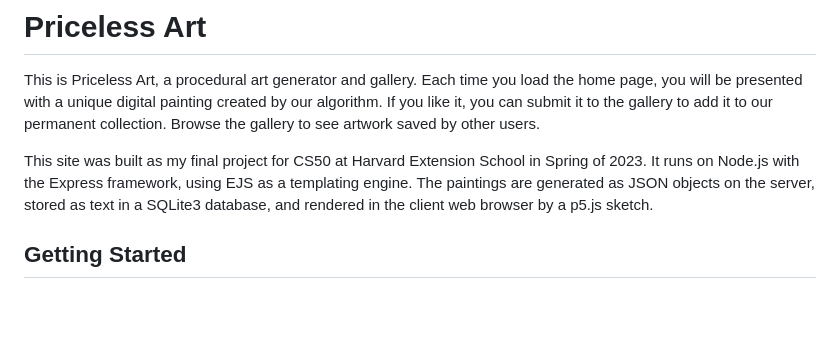
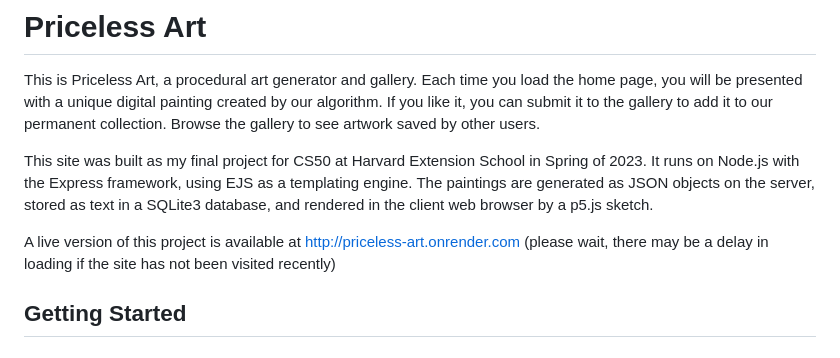
Before and after one commit to sashaikaia/priceless-art, a Markdown page: README.md, the part around one of its changes. GitHub-like rendering; blank space fills up the shorter version.

```diff
--- a/README.md
+++ b/README.md
@@ -2,6 +2,8 @@
 This is Priceless Art, a procedural art generator and gallery. Each time you load the home page, you will be presented with a unique digital painting created by our algorithm. If you like it, you can submit it to the gallery to add it to our permanent collection. Browse the gallery to see artwork saved by other users.
 
 This site was built as my final project for CS50 at Harvard Extension School in Spring of 2023. It runs on Node.js with the Express framework, using EJS as a templating engine. The paintings are generated as JSON objects on the server, stored as text in a SQLite3 database, and rendered in the client web browser by a p5.js sketch.
+
+A live version of this project is available at http://priceless-art.onrender.com (please wait, there may be a delay in loading if the site has not been visited recently)
 
 ## Getting Started
 
```
Also changed, not shown: other parts of README.md (+2 -2 lines).
